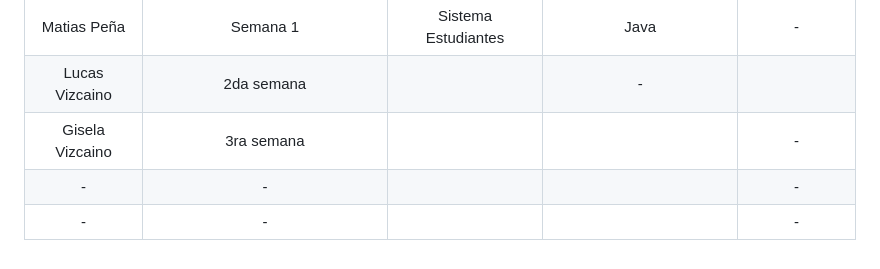
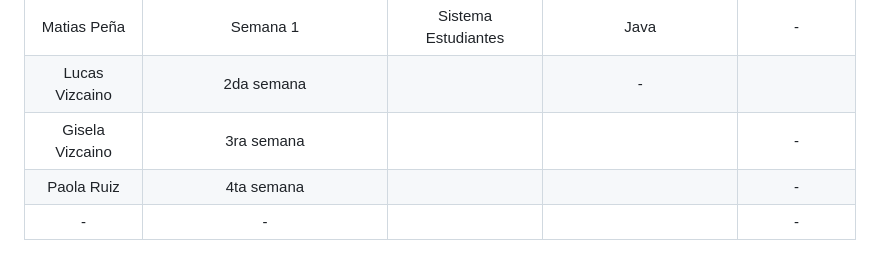
Before and after one commit to CodeSystem2022/Team-Fortran-Cuarto-Semestre-2023, a Markdown page: README.md, the part around the change. Rendered like a GitHub page.

```diff
--- a/README.md
+++ b/README.md
@@ -77,5 +77,5 @@ Para los demas integrantes:
 | Matias Peña | Semana 1 | Sistema Estudiantes | Java | - |
 | Lucas Vizcaino | 2da semana |  |  -  |
 |   Gisela Vizcaino  |  3ra semana  |  |  |   -  |
+|   Paola Ruiz |  4ta semana |  |  |   -  |
 |   -  |  -  |  |  |   -  |
-|   -  |  -  |  |  |   -  |
```
